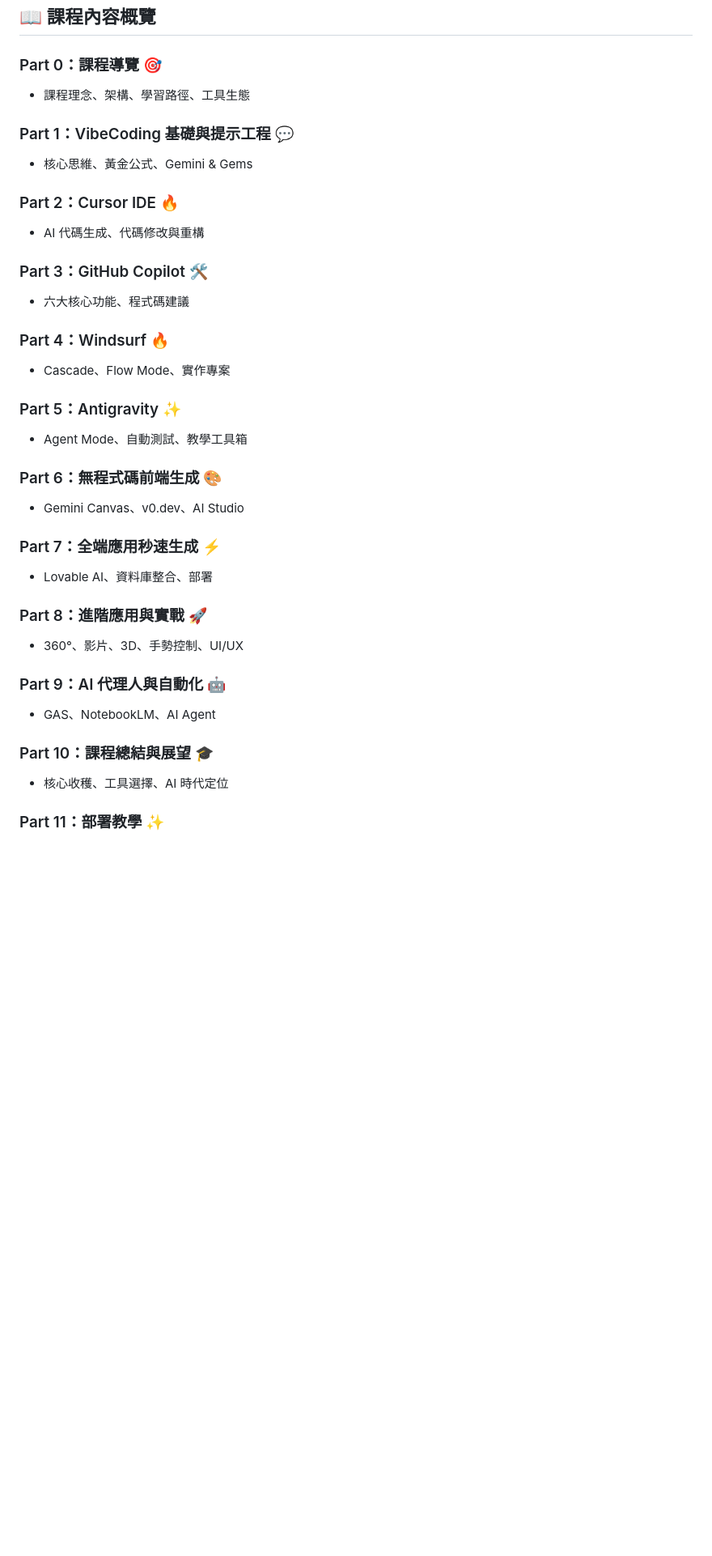
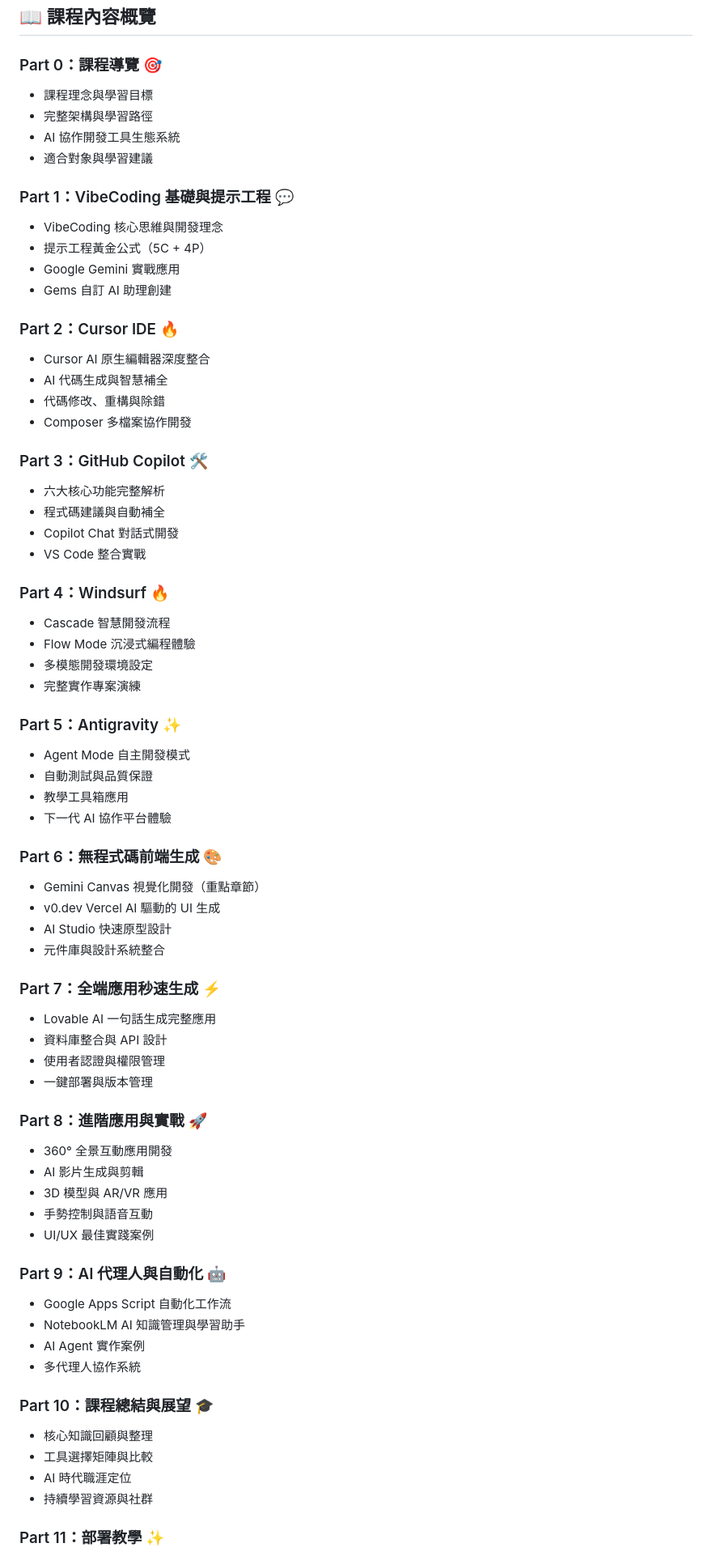
Before and after one commit to ChatGPT3a01/vibecoding-course-slides, a Markdown page: README.md, the part around one of its changes. Shown at 81% size. Drawn GitHub-style; blank space fills up the shorter version.

Commit message:
豐富課程內容概覽的詳細說明
每個 Part 新增 3-5 個重點項目

Co-Authored-By: Claude Opus 4.5 <noreply@anthropic.com>

```diff
--- a/README.md
+++ b/README.md
@@ -41,36 +41,70 @@ VibeCoding_簡報專案/
 ## 📖 課程內容概覽
 
 ### Part 0：課程導覽 🎯
-- 課程理念、架構、學習路徑、工具生態
+- 課程理念與學習目標
+- 完整架構與學習路徑
+- AI 協作開發工具生態系統
+- 適合對象與學習建議
 
 ### Part 1：VibeCoding 基礎與提示工程 💬
-- 核心思維、黃金公式、Gemini & Gems
+- VibeCoding 核心思維與開發理念
+- 提示工程黃金公式（5C + 4P）
+- Google Gemini 實戰應用
+- Gems 自訂 AI 助理創建
 
 ### Part 2：Cursor IDE 🔥
-- AI 代碼生成、代碼修改與重構
+- Cursor AI 原生編輯器深度整合
+- AI 代碼生成與智慧補全
+- 代碼修改、重構與除錯
+- Composer 多檔案協作開發
 
 ### Part 3：GitHub Copilot 🛠️
-- 六大核心功能、程式碼建議
+- 六大核心功能完整解析
+- 程式碼建議與自動補全
+- Copilot Chat 對話式開發
+- VS Code 整合實戰
 
 ### Part 4：Windsurf 🔥
-- Cascade、Flow Mode、實作專案
+- Cascade 智慧開發流程
+- Flow Mode 沉浸式編程體驗
+- 多模態開發環境設定
+- 完整實作專案演練
 
 ### Part 5：Antigravity ✨
-- Agent Mode、自動測試、教學工具箱
+- Agent Mode 自主開發模式
+- 自動測試與品質保證
+- 教學工具箱應用
+- 下一代 AI 協作平台體驗
 
 ### Part 6：無程式碼前端生成 🎨
-- Gemini Canvas、v0.dev、AI Studio
+- Gemini Canvas 視覺化開發（重點章節）
+- v0.dev Vercel AI 驅動的 UI 生成
+- AI Studio 快速原型設計
+- 元件庫與設計系統整合
 
 ### Part 7：全端應用秒速生成 ⚡
-- Lovable AI、資料庫整合、部署
+- Lovable AI 一句話生成完整應用
+- 資料庫整合與 API 設計
+- 使用者認證與權限管理
+- 一鍵部署與版本管理
 
 ### Part 8：進階應用與實戰 🚀
-- 360°、影片、3D、手勢控制、UI/UX
+- 360° 全景互動應用開發
+- AI 影片生成與剪輯
+- 3D 模型與 AR/VR 應用
+- 手勢控制與語音互動
+- UI/UX 最佳實踐案例
 
 ### Part 9：AI 代理人與自動化 🤖
-- GAS、NotebookLM、AI Agent
+- Google Apps Script 自動化工作流
+- NotebookLM AI 知識管理與學習助手
+- AI Agent 實作案例
+- 多代理人協作系統
 
 ### Part 10：課程總結與展望 🎓
-- 核心收穫、工具選擇、AI 時代定位
+- 核心知識回顧與整理
+- 工具選擇矩陣與比較
+- AI 時代職涯定位
+- 持續學習資源與社群
 
 ### Part 11：部署教學 ✨
```
Also changed, not shown: other parts of README.md (+4 -1 lines).
